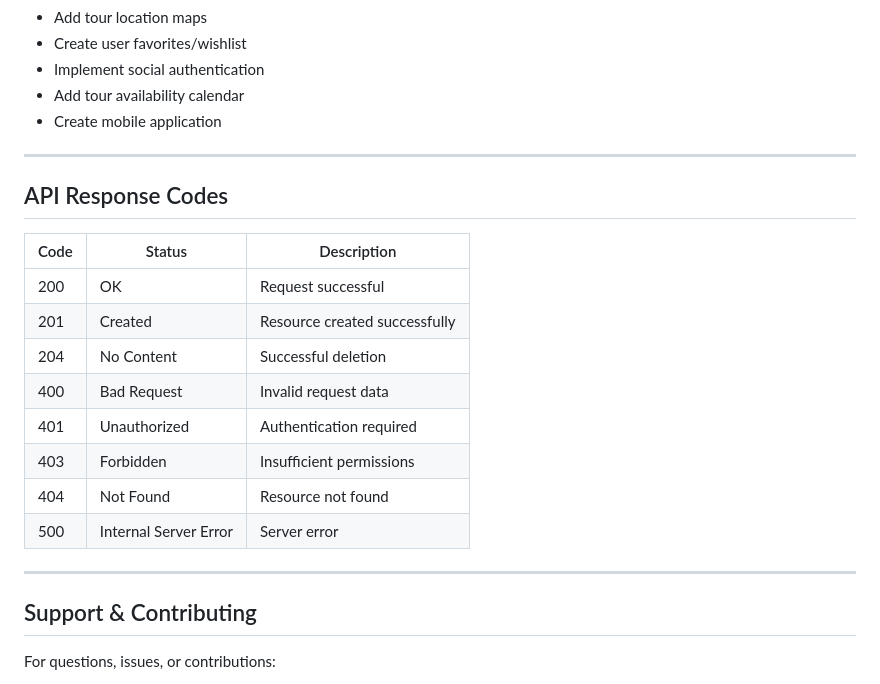
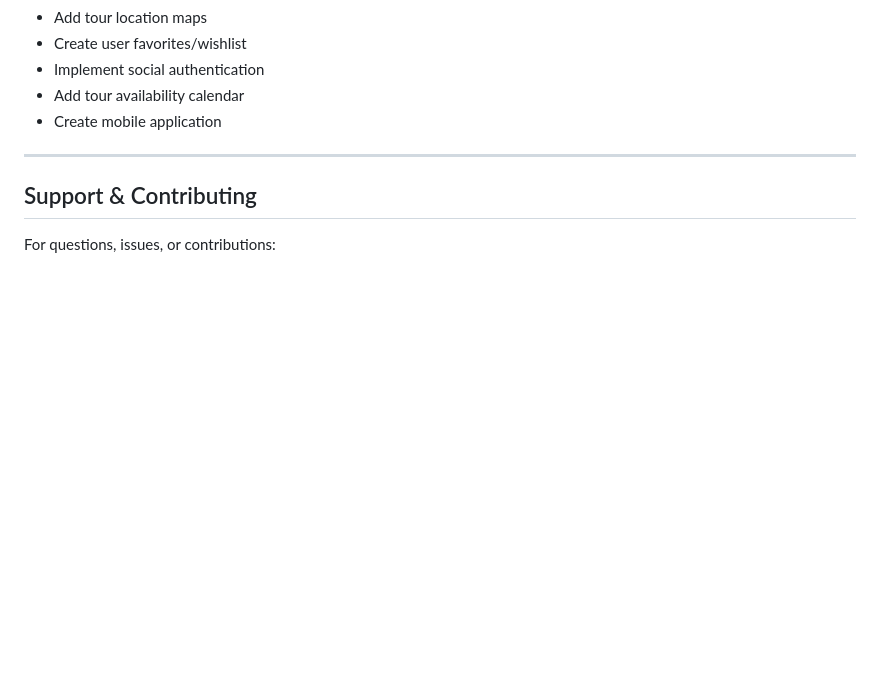
Before and after one commit to OmarLucky102/tour-booking-app, a Markdown page: README.md, the part around the change. Rendered like a GitHub page; blank space fills up the shorter version.

```diff
--- a/README.md
+++ b/README.md
@@ -1302,21 +1302,6 @@ await Tour.aggregate([
 
 ---
 
-## API Response Codes
-
-| Code | Status                | Description                   |
-| ---- | --------------------- | ----------------------------- |
-| 200  | OK                    | Request successful            |
-| 201  | Created               | Resource created successfully |
-| 204  | No Content            | Successful deletion           |
-| 400  | Bad Request           | Invalid request data          |
-| 401  | Unauthorized          | Authentication required       |
-| 403  | Forbidden             | Insufficient permissions      |
-| 404  | Not Found             | Resource not found            |
-| 500  | Internal Server Error | Server error                  |
-
----
-
 ## Support & Contributing
 
 For questions, issues, or contributions:
```
